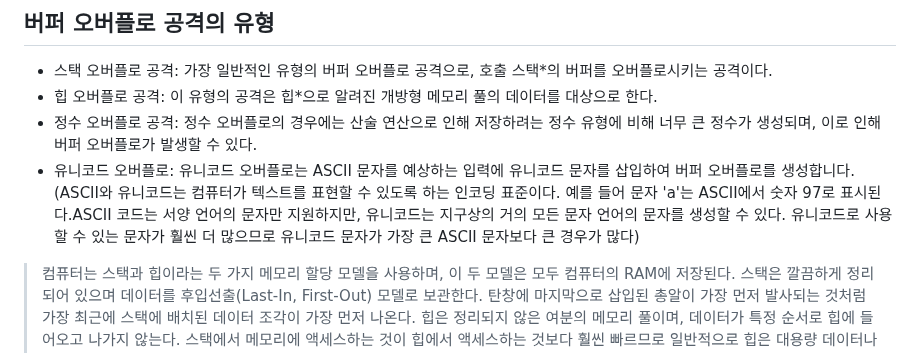
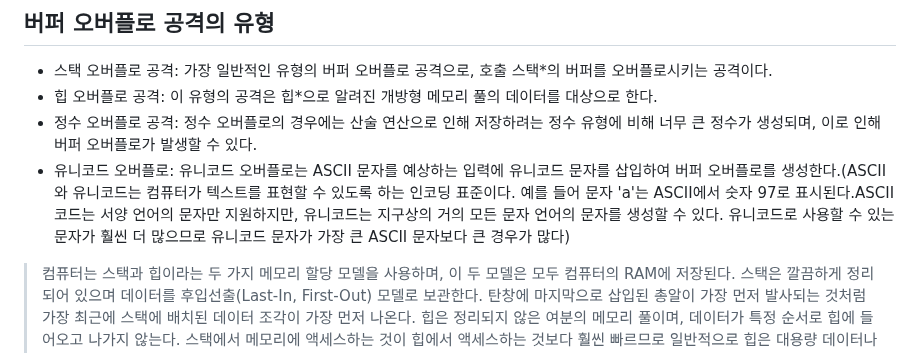
Before and after one commit to gijeogiya/TIL, a Markdown page: InfoSec/Buffer Overflow.md, the part around the change. GitHub-like rendering.

```diff
--- a/InfoSec/Buffer Overflow.md
+++ b/InfoSec/Buffer Overflow.md
@@ -33,5 +33,5 @@
 - 스택 오버플로 공격: 가장 일반적인 유형의 버퍼 오버플로 공격으로, 호출 스택*의 버퍼를 오버플로시키는 공격이다.
 - 힙 오버플로 공격: 이 유형의 공격은 힙*으로 알려진 개방형 메모리 풀의 데이터를 대상으로 한다.
 - 정수 오버플로 공격: 정수 오버플로의 경우에는 산술 연산으로 인해 저장하려는 정수 유형에 비해 너무 큰 정수가 생성되며, 이로 인해 버퍼 오버플로가 발생할 수 있다.
-- 유니코드 오버플로: 유니코드 오버플로는 ASCII 문자를 예상하는 입력에 유니코드 문자를 삽입하여 버퍼 오버플로를 생성합니다.(ASCII와 유니코드는 컴퓨터가 텍스트를 표현할 수 있도록 하는 인코딩 표준이다. 예를 들어 문자 'a'는 ASCII에서 숫자 97로 표시된다.ASCII 코드는 서양 언어의 문자만 지원하지만, 유니코드는 지구상의 거의 모든 문자 언어의 문자를 생성할 수 있다. 유니코드로 사용할 수 있는 문자가 훨씬 더 많으므로 유니코드 문자가 가장 큰 ASCII 문자보다 큰 경우가 많다)
+- 유니코드 오버플로: 유니코드 오버플로는 ASCII 문자를 예상하는 입력에 유니코드 문자를 삽입하여 버퍼 오버플로를 생성한다.(ASCII와 유니코드는 컴퓨터가 텍스트를 표현할 수 있도록 하는 인코딩 표준이다. 예를 들어 문자 'a'는 ASCII에서 숫자 97로 표시된다.ASCII 코드는 서양 언어의 문자만 지원하지만, 유니코드는 지구상의 거의 모든 문자 언어의 문자를 생성할 수 있다. 유니코드로 사용할 수 있는 문자가 훨씬 더 많으므로 유니코드 문자가 가장 큰 ASCII 문자보다 큰 경우가 많다)
 > 컴퓨터는 스택과 힙이라는 두 가지 메모리 할당 모델을 사용하며, 이 두 모델은 모두 컴퓨터의 RAM에 저장된다. 스택은 깔끔하게 정리되어 있으며 데이터를 후입선출(Last-In, First-Out) 모델로 보관한다. 탄창에 마지막으로 삽입된 총알이 가장 먼저 발사되는 것처럼 가장 최근에 스택에 배치된 데이터 조각이 가장 먼저 나온다. 힙은 정리되지 않은 여분의 메모리 풀이며, 데이터가 특정 순서로 힙에 들어오고 나가지 않는다. 스택에서 메모리에 액세스하는 것이 힙에서 액세스하는 것보다 훨씬 빠르므로 일반적으로 힙은 대용량 데이터나 프로그래머가 명시적으로 관리하고자 하는 데이터에 주로 사용된다.
```
